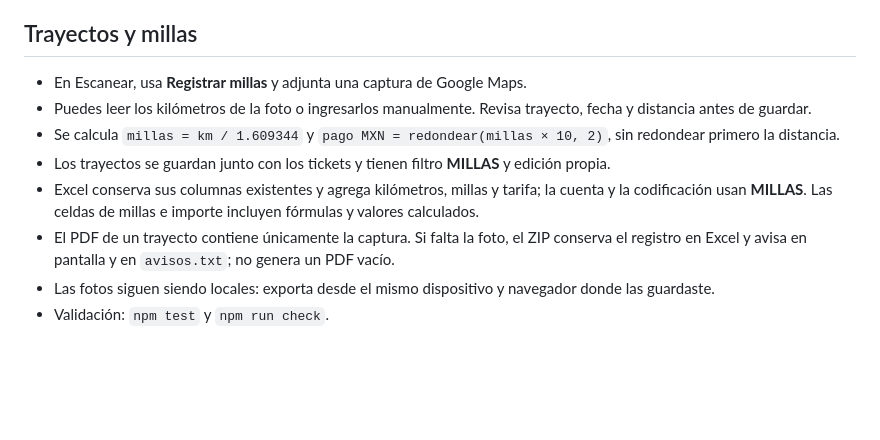
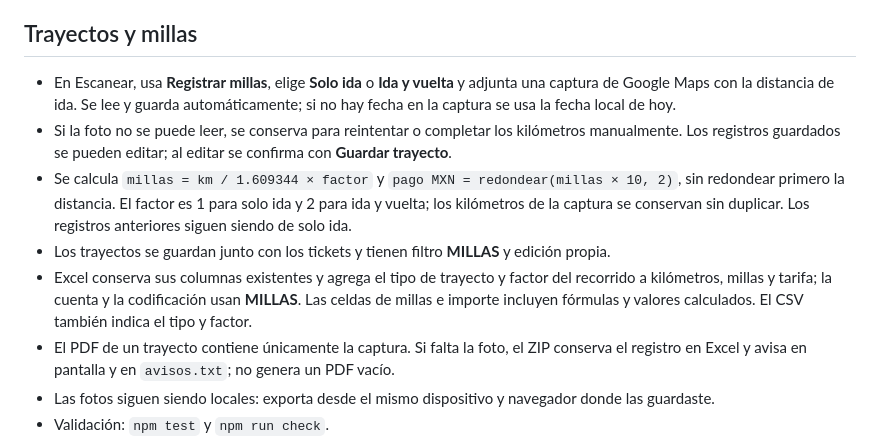
Before and after one commit to Gonzalortegasalas/Tickets2, a Markdown page: README.md, the part around the change. Rendered like a GitHub page; blank space fills up the shorter version.

Commit message:
Document automatic Maps registration and round-trip calculation

```diff
--- a/README.md
+++ b/README.md
@@ -76,11 +76,11 @@ Usa un modelo mini para mantener costo bajo. Si necesitas más precisión en tic
 
 ## Trayectos y millas
 
-- En Escanear, usa **Registrar millas** y adjunta una captura de Google Maps.
-- Puedes leer los kilómetros de la foto o ingresarlos manualmente. Revisa trayecto, fecha y distancia antes de guardar.
-- Se calcula `millas = km / 1.609344` y `pago MXN = redondear(millas × 10, 2)`, sin redondear primero la distancia.
+- En Escanear, usa **Registrar millas**, elige **Solo ida** o **Ida y vuelta** y adjunta una captura de Google Maps con la distancia de ida. Se lee y guarda automáticamente; si no hay fecha en la captura se usa la fecha local de hoy.
+- Si la foto no se puede leer, se conserva para reintentar o completar los kilómetros manualmente. Los registros guardados se pueden editar; al editar se confirma con **Guardar trayecto**.
+- Se calcula `millas = km / 1.609344 × factor` y `pago MXN = redondear(millas × 10, 2)`, sin redondear primero la distancia. El factor es 1 para solo ida y 2 para ida y vuelta; los kilómetros de la captura se conservan sin duplicar. Los registros anteriores siguen siendo de solo ida.
 - Los trayectos se guardan junto con los tickets y tienen filtro **MILLAS** y edición propia.
-- Excel conserva sus columnas existentes y agrega kilómetros, millas y tarifa; la cuenta y la codificación usan **MILLAS**. Las celdas de millas e importe incluyen fórmulas y valores calculados.
+- Excel conserva sus columnas existentes y agrega el tipo de trayecto y factor del recorrido a kilómetros, millas y tarifa; la cuenta y la codificación usan **MILLAS**. Las celdas de millas e importe incluyen fórmulas y valores calculados. El CSV también indica el tipo y factor.
 - El PDF de un trayecto contiene únicamente la captura. Si falta la foto, el ZIP conserva el registro en Excel y avisa en pantalla y en `avisos.txt`; no genera un PDF vacío.
 - Las fotos siguen siendo locales: exporta desde el mismo dispositivo y navegador donde las guardaste.
 - Validación: `npm test` y `npm run check`.
```
